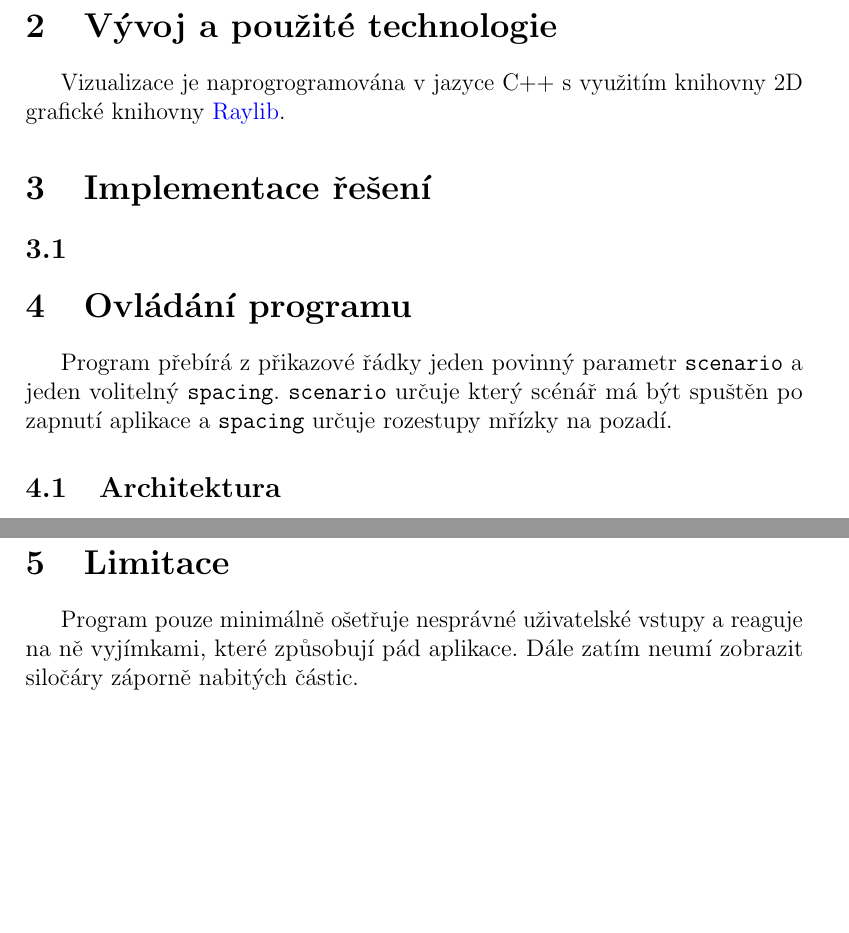
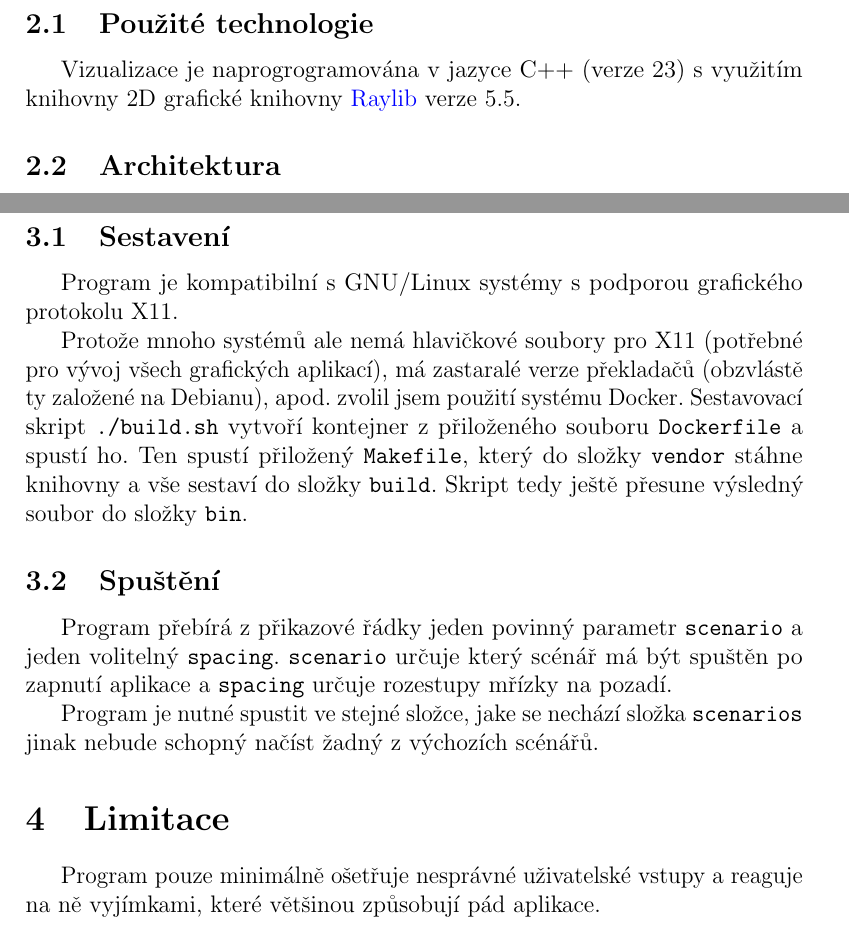
Before and after one commit to Maneren/elektroviz, a LaTeX document (doc/elektroviz.tex): two parts of pages 4 and 6 of 6, joined at a grey line, cut at the place of the change, the shorter picture padded with empty space. Compiled offline with pdfLaTeX.

Commit message:
finish docs for first submission

```diff
--- a/doc/elektroviz.tex
+++ b/doc/elektroviz.tex
@@ -99,25 +99,12 @@ Scénáře:
 Ve všech těchto scénářích se sonda pohybuje po kružnici se středem v počátku
 souřadnic (0, 0), poloměrem 1 a úhlovou rychlostí \( \frac{\pi}{6} \frac{rad}{s} \).
 
-\subsection{Navržené řešení}
-
-
-
-\section{Vývoj a použité technologie}
-
-Vizualizace je naprogrogramována v jazyce C++ s využitím knihovny 2D grafické
-knihovny \href{https://www.raylib.com/}{Raylib}.
-
 \section{Implementace řešení}
 
-\subsection{}
+\subsection{Použité technologie}
 
-
-\section{Ovládání programu}
-
-Program přebírá z přikazové řádky jeden povinný parametr \code{scenario} a jeden
-volitelný \code{spacing}. \code{scenario} určuje který scénář má být spuštěn po
-zapnutí aplikace a \code{spacing} určuje rozestupy mřízky na pozadí.
+Vizualizace je naprogrogramována v jazyce C++ (verze 23) s využitím knihovny 2D
+grafické knihovny \href{https://www.raylib.com/}{Raylib} verze 5.5.
 
 
 \subsection{Architektura}
@@ -191,10 +178,32 @@ funkci \code{sigmoid} pro počítání stejnjmenné matematické funkce a funkci
 Sada funkcí pro vyhodnocovaní libovolných matematických výrazů, využívaná pro
 dynamicky nastavitelné vlastnosti. Další info patří do pozdějšího odevzdaní.
 
+\section{Ovládání programu}
+
+\subsection{Sestavení}
+
+Program je kompatibilní s GNU/Linux systémy s podporou grafického protokolu X11.
+
+Protože mnoho systémů ale nemá hlavičkové soubory pro X11 (potřebné pro vývoj
+všech grafických aplikací), má zastaralé verze překladačů (obzvlástě ty založené
+na Debianu), apod. zvolil jsem použití systému Docker. Sestavovací skript
+\code{./build.sh} vytvoří kontejner z přiloženého souboru \code{Dockerfile} a
+spustí ho. Ten spustí přiložený \code{Makefile}, který do složky \code{vendor}
+stáhne knihovny a vše sestaví do složky \code{build}. Skript tedy ještě přesune
+výsledný soubor do složky \code{bin}.
+
+\subsection{Spuštění}
+
+Program přebírá z přikazové řádky jeden povinný parametr \code{scenario} a jeden
+volitelný \code{spacing}. \code{scenario} určuje který scénář má být spuštěn po
+zapnutí aplikace a \code{spacing} určuje rozestupy mřízky na pozadí.
+
+Program je nutné spustit ve stejné složce, jake se nechází složka
+\code{scenarios} jinak nebude schopný načíst žadný z výchozích scénářů.
+
 \section{Limitace}
 
 Program pouze minimálně ošetřuje nesprávné uživatelské vstupy a reaguje na ně
-vyjímkami, které způsobují pád aplikace. Dále zatím neumí zobrazit siločáry
-záporně nabitých částic.
+vyjímkami, které většinou způsobují pád aplikace.
 
 \end{document}
```
